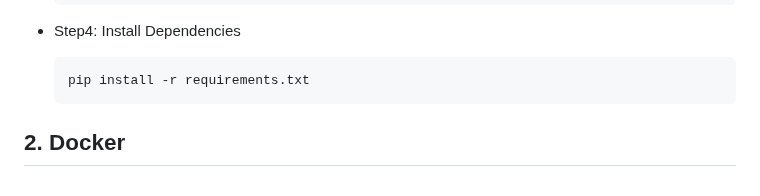
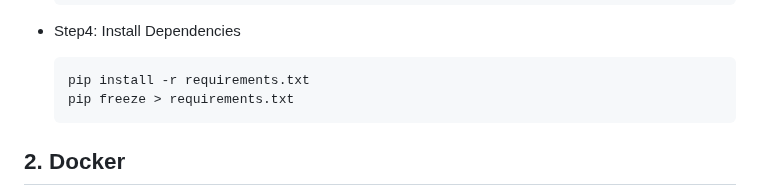
Before and after one commit to BolaWagdy/QR-flask-app, a Markdown page: README.md, the part around the change. GitHub-like rendering.

````diff
--- a/README.md
+++ b/README.md
@@ -92,6 +92,7 @@
 
     ```bash
     pip install -r requirements.txt
+    pip freeze > requirements.txt
     ```
 
 ## 2. Docker
````
